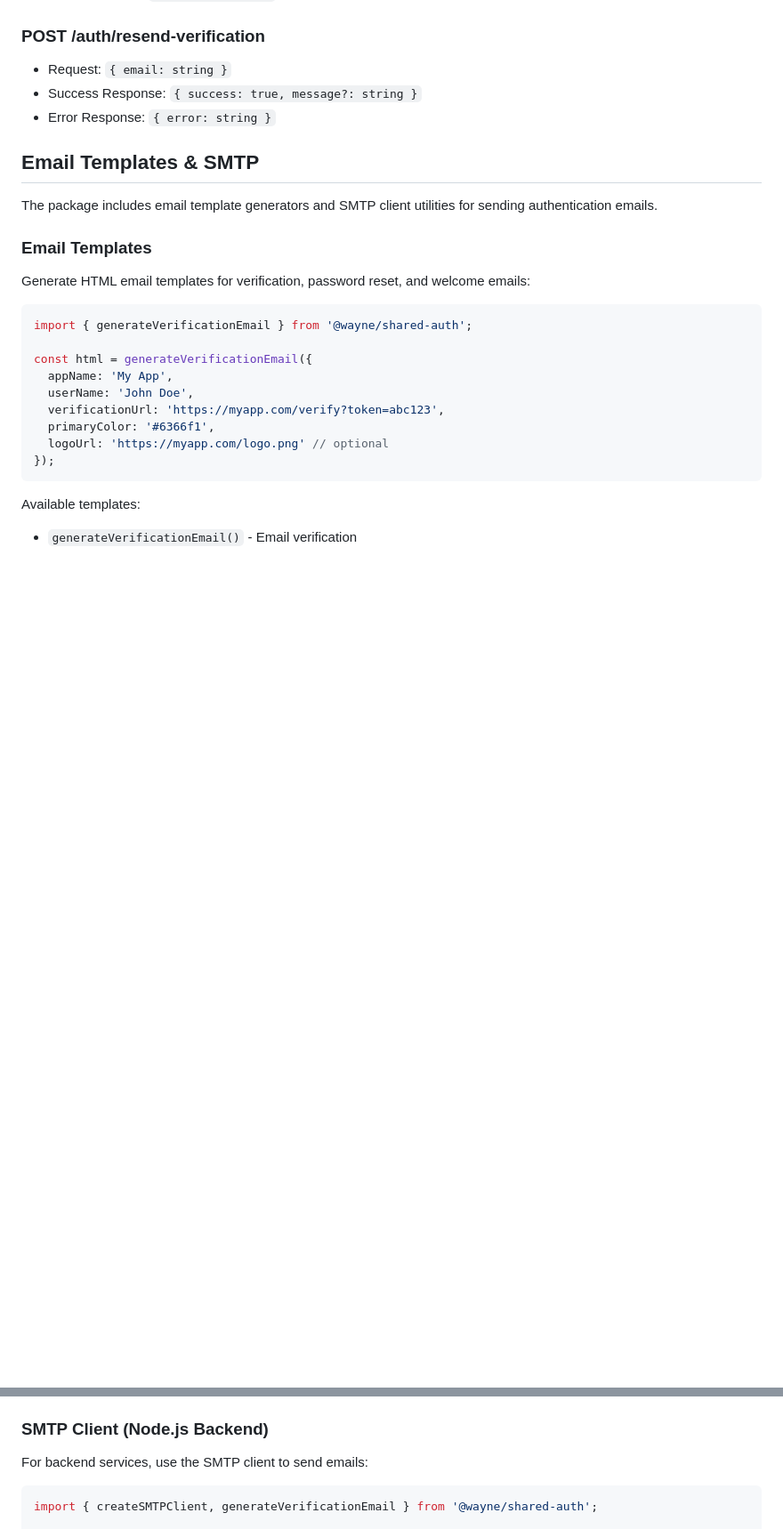
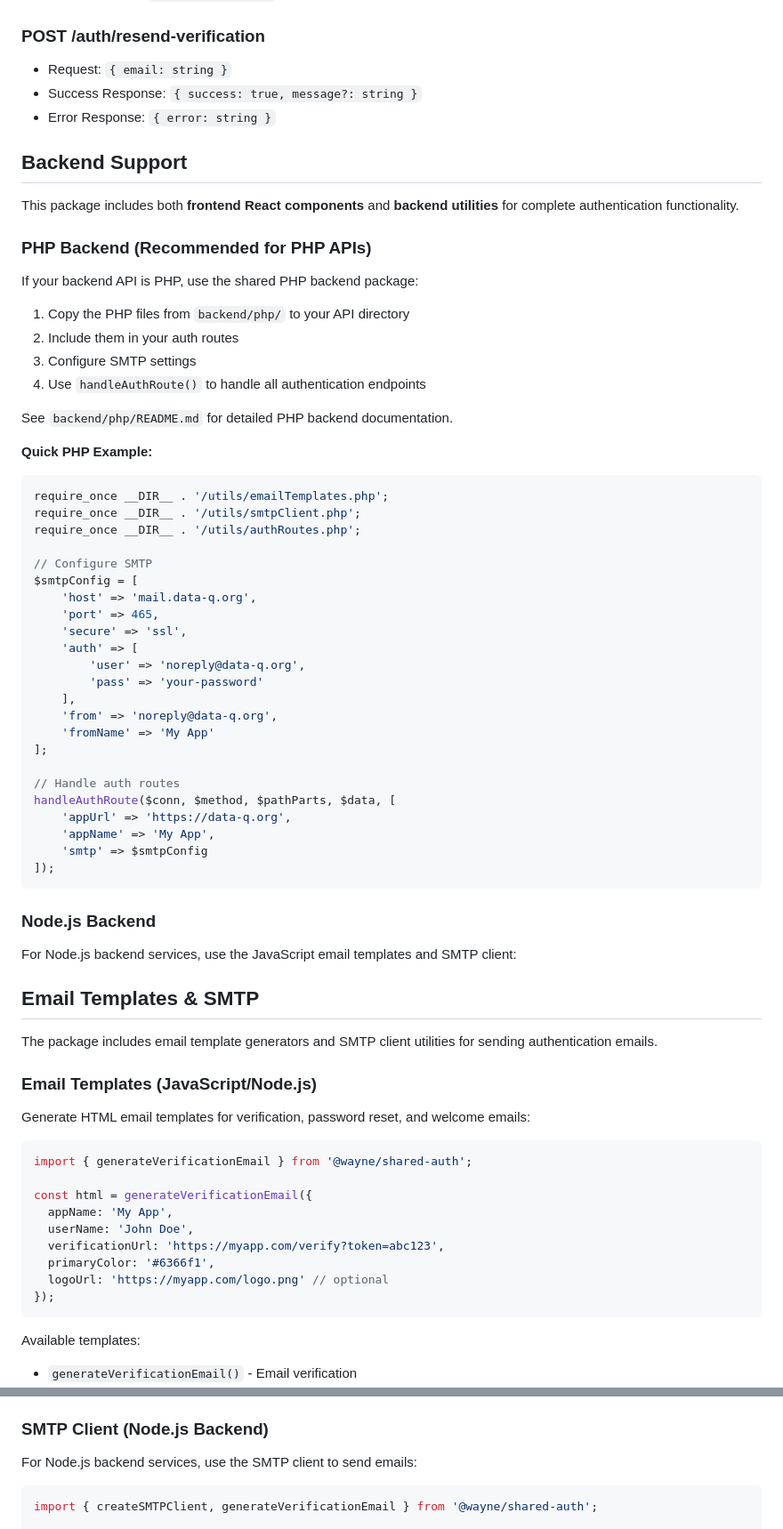
Before and after one commit to mitchellwg9/shared-auth-components, a Markdown page: README.md, 2 parts joined by grey strips. Shown at 89% size. Drawn GitHub-style; blank space fills up the shorter version.

Commit message:
Deploy demo: 2025-11-22 10:47:26 - Auto-deployment to data-q.org/app/demo/

````diff
--- a/README.md
+++ b/README.md
@@ -240,11 +240,57 @@ Your backend API should implement the following endpoints:
 - Success Response: `{ success: true, message?: string }`
 - Error Response: `{ error: string }`
 
+## Backend Support
+
+This package includes both **frontend React components** and **backend utilities** for complete authentication functionality.
+
+### PHP Backend (Recommended for PHP APIs)
+
+If your backend API is PHP, use the shared PHP backend package:
+
+1. Copy the PHP files from `backend/php/` to your API directory
+2. Include them in your auth routes
+3. Configure SMTP settings
+4. Use `handleAuthRoute()` to handle all authentication endpoints
+
+See `backend/php/README.md` for detailed PHP backend documentation.
+
+**Quick PHP Example:**
+```php
+require_once __DIR__ . '/utils/emailTemplates.php';
+require_once __DIR__ . '/utils/smtpClient.php';
+require_once __DIR__ . '/utils/authRoutes.php';
+
+// Configure SMTP
+$smtpConfig = [
+    'host' => 'mail.data-q.org',
+    'port' => 465,
+    'secure' => 'ssl',
+    'auth' => [
+        'user' => 'noreply@data-q.org',
+        'pass' => 'your-password'
+    ],
+    'from' => 'noreply@data-q.org',
+    'fromName' => 'My App'
+];
+
+// Handle auth routes
+handleAuthRoute($conn, $method, $pathParts, $data, [
+    'appUrl' => 'https://data-q.org',
+    'appName' => 'My App',
+    'smtp' => $smtpConfig
+]);
+```
+
+### Node.js Backend
+
+For Node.js backend services, use the JavaScript email templates and SMTP client:
+
 ## Email Templates & SMTP
 
 The package includes email template generators and SMTP client utilities for sending authentication emails.
 
-### Email Templates
+### Email Templates (JavaScript/Node.js)
 
 Generate HTML email templates for verification, password reset, and welcome emails:
 
@@ -267,7 +313,7 @@ Available templates:
 
 ### SMTP Client (Node.js Backend)
 
-For backend services, use the SMTP client to send emails:
+For Node.js backend services, use the SMTP client to send emails:
 
 ```javascript
 import { createSMTPClient, generateVerificationEmail } from '@wayne/shared-auth';
````
